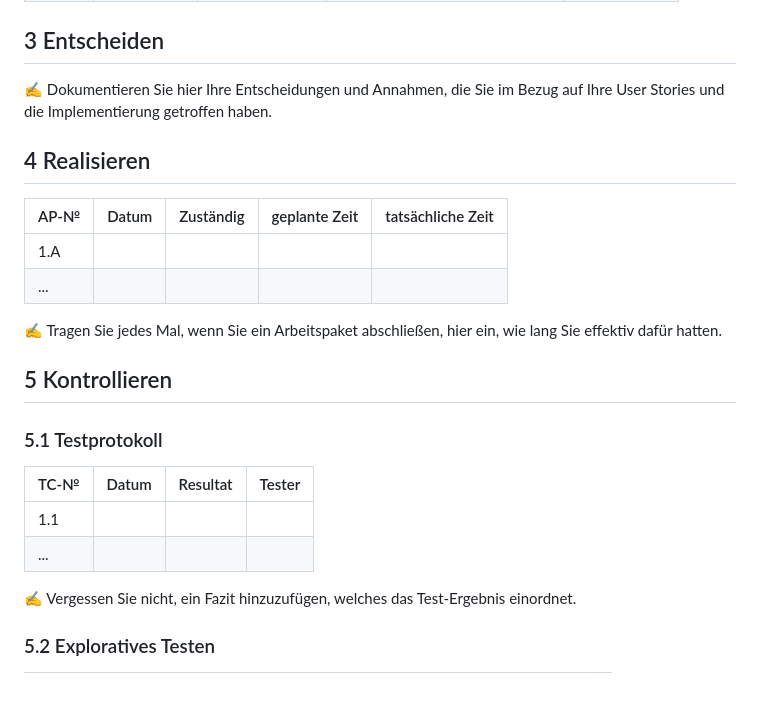
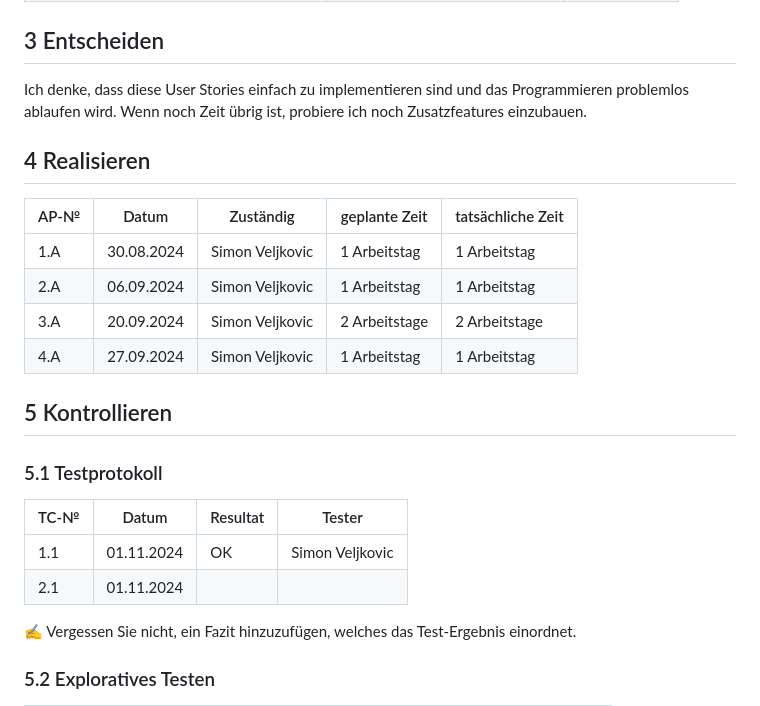
Before and after one commit to Vettelfanboy/ILA-Projekt-1, a Markdown page: README.md, the part around the change. Rendered like a GitHub page.

```diff
--- a/README.md
+++ b/README.md
@@ -49,16 +49,17 @@ Ich erstelle eine Restaurant-Website mit Speisekarten.
 
 ## 3 Entscheiden
 
-✍️ Dokumentieren Sie hier Ihre Entscheidungen und Annahmen, die Sie im Bezug auf Ihre User Stories und die Implementierung getroffen haben.
+Ich denke, dass diese User Stories einfach zu implementieren sind und das Programmieren problemlos ablaufen wird. Wenn noch Zeit übrig ist, probiere ich noch Zusatzfeatures einzubauen.
 
 ## 4 Realisieren
 
 | AP-№ | Datum | Zuständig | geplante Zeit | tatsächliche Zeit |
 | ---- | ----- | --------- | ------------- | ----------------- |
-| 1.A  |       |           |               |                   |
-| ...  |       |           |               |                   |
+| 1.A  | 30.08.2024 | Simon Veljkovic | 1 Arbeitstag | 1 Arbeitstag |
+| 2.A  | 06.09.2024 | Simon Veljkovic | 1 Arbeitstag | 1 Arbeitstag |
+| 3.A  | 20.09.2024 | Simon Veljkovic | 2 Arbeitstage | 2 Arbeitstage |
+| 4.A  | 27.09.2024 | Simon Veljkovic | 1 Arbeitstag | 1 Arbeitstag |
 
-✍️ Tragen Sie jedes Mal, wenn Sie ein Arbeitspaket abschließen, hier ein, wie lang Sie effektiv dafür hatten.
 
 ## 5 Kontrollieren
 
@@ -66,8 +67,8 @@ Ich erstelle eine Restaurant-Website mit Speisekarten.
 
 | TC-№ | Datum | Resultat | Tester |
 | ---- | ----- | -------- | ------ |
-| 1.1  |       |          |        |
-| ...  |       |          |        |
+| 1.1  | 01.11.2024 | OK | Simon Veljkovic |
+| 2.1  | 01.11.2024 |          |        |
 
 ✍️ Vergessen Sie nicht, ein Fazit hinzuzufügen, welches das Test-Ergebnis einordnet.
 
```
